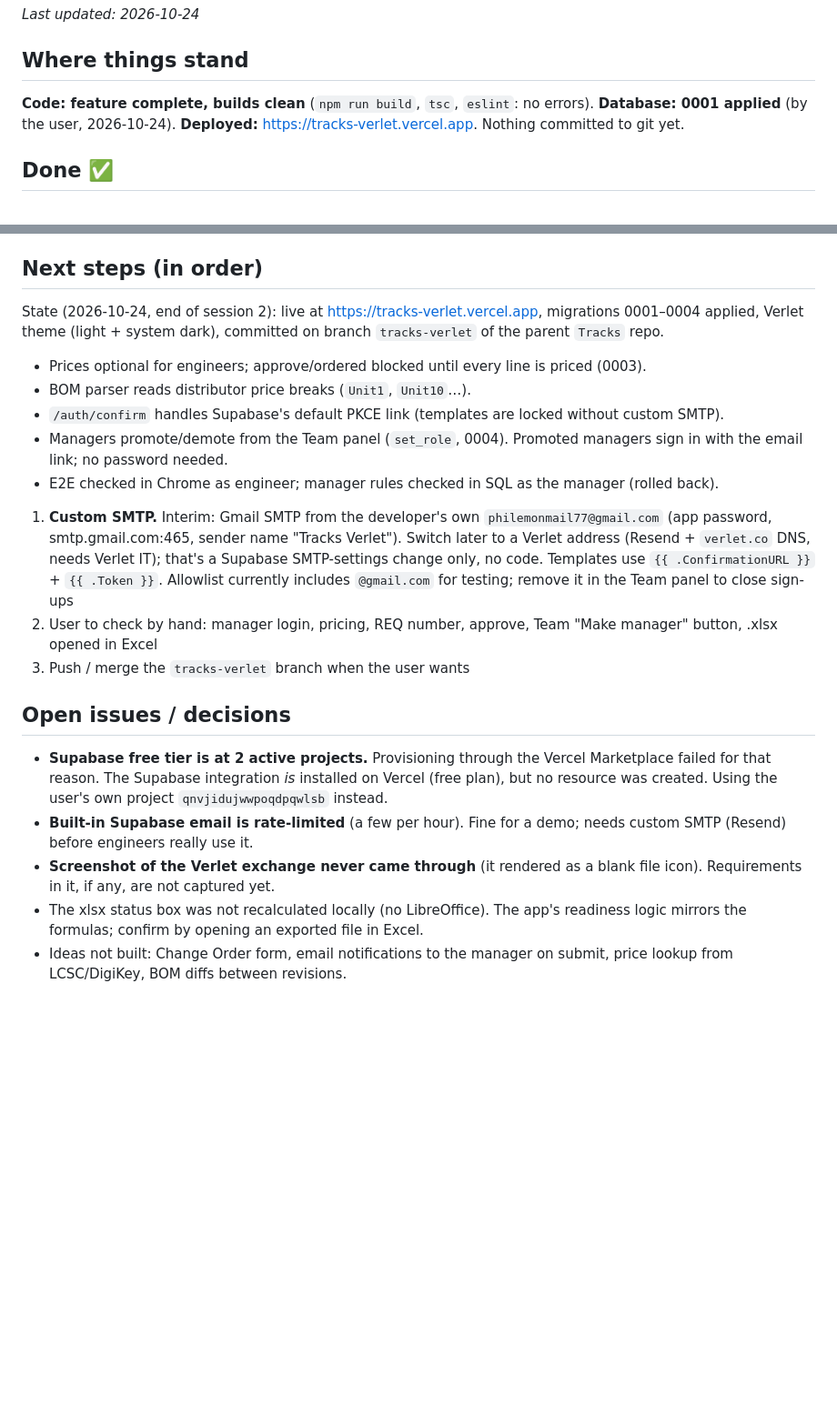
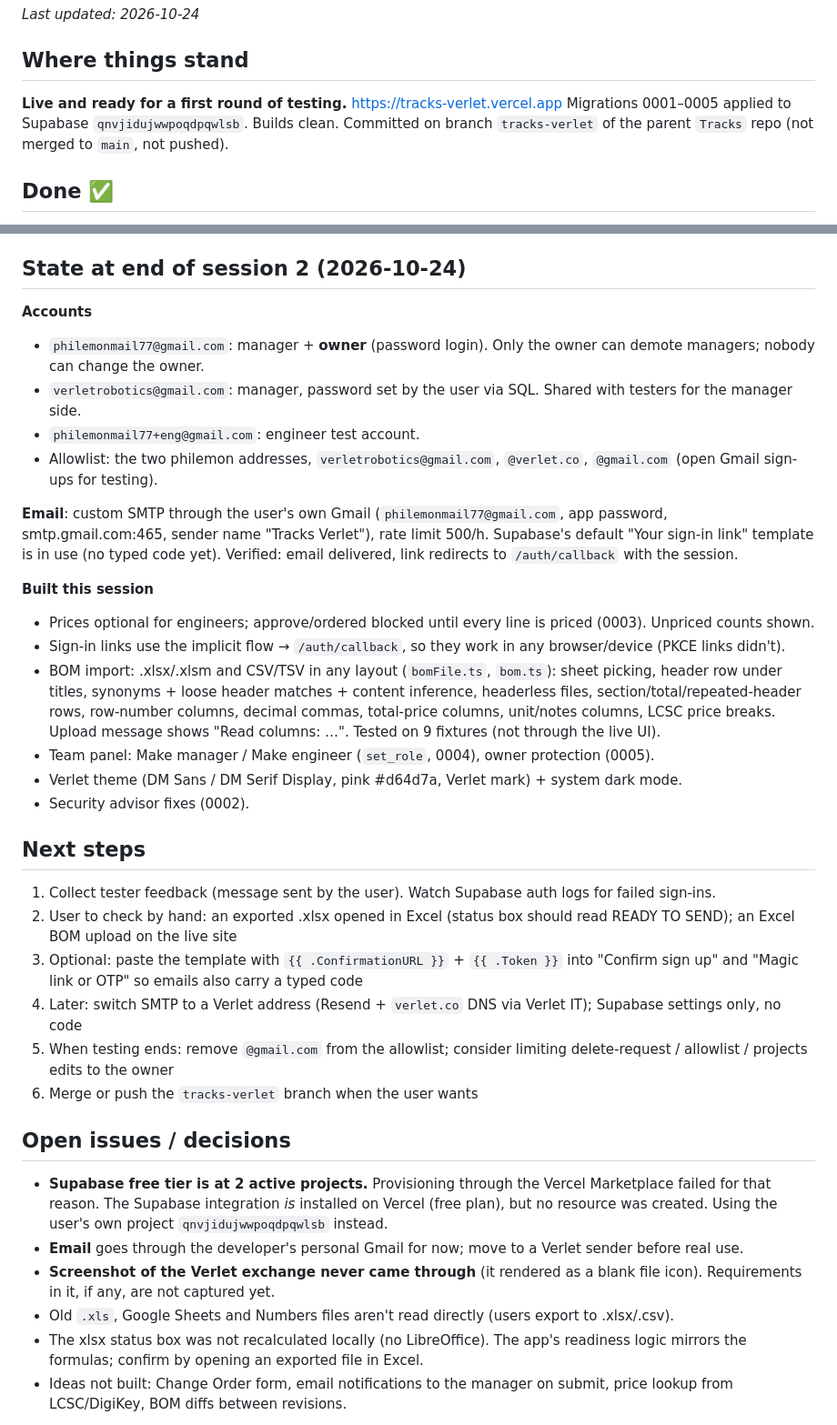
Before and after one commit to Phily7/Tracks, a Markdown page: tracks-verlet/progress.md, 2 parts joined by grey strips. Shown at 91% size. Rendered like a GitHub page; blank space fills up the shorter version.

```diff
--- a/tracks-verlet/progress.md
+++ b/tracks-verlet/progress.md
@@ -4,8 +4,9 @@ _Last updated: 2026-10-24_
 
 ## Where things stand
 
-**Code: feature complete, builds clean** (`npm run build`, `tsc`, `eslint`: no errors).
-**Database: 0001 applied** (by the user, 2026-10-24). **Deployed:** https://tracks-verlet.vercel.app. Nothing committed to git yet.
+**Live and ready for a first round of testing.** https://tracks-verlet.vercel.app
+Migrations 0001–0005 applied to Supabase `qnvjidujwwpoqdpqwlsb`. Builds clean. Committed on branch `tracks-verlet`
+of the parent `Tracks` repo (not merged to `main`, not pushed).
 
 ## Done ✅
 
@@ -21,27 +22,44 @@ _Last updated: 2026-10-24_
 - [x] Vercel project `tracks-verlet` created and linked (`.vercel/`, `.env.local` holds only `VERCEL_OIDC_TOKEN`)
 - [x] Supabase MCP added to `.mcp.json` (project scope) for project `qnvjidujwwpoqdpqwlsb`
 
-## Next steps (in order)
+## State at end of session 2 (2026-10-24)
 
-State (2026-10-24, end of session 2): live at https://tracks-verlet.vercel.app, migrations 0001–0004 applied, Verlet theme
-(light + system dark), committed on branch `tracks-verlet` of the parent `Tracks` repo.
-- Prices optional for engineers; approve/ordered blocked until every line is priced (0003).
-- BOM parser reads distributor price breaks (`Unit1`, `Unit10`…).
-- `/auth/confirm` handles Supabase's default PKCE link (templates are locked without custom SMTP).
-- Managers promote/demote from the Team panel (`set_role`, 0004). Promoted managers sign in with the email link; no password needed.
-- E2E checked in Chrome as engineer; manager rules checked in SQL as the manager (rolled back).
+**Accounts**
+- `philemonmail77@gmail.com`: manager + **owner** (password login). Only the owner can demote managers; nobody can change the owner.
+- `verletrobotics@gmail.com`: manager, password set by the user via SQL. Shared with testers for the manager side.
+- `philemonmail77+eng@gmail.com`: engineer test account.
+- Allowlist: the two philemon addresses, `verletrobotics@gmail.com`, `@verlet.co`, `@gmail.com` (open Gmail sign-ups for testing).
 
-1. **Custom SMTP.** Interim: Gmail SMTP from the developer's own `philemonmail77@gmail.com` (app password, smtp.gmail.com:465,
-   sender name "Tracks Verlet"). Switch later to a Verlet address (Resend + `verlet.co` DNS, needs Verlet IT); that's a
-   Supabase SMTP-settings change only, no code. Templates use `{{ .ConfirmationURL }}` + `{{ .Token }}`.
-   Allowlist currently includes `@gmail.com` for testing; remove it in the Team panel to close sign-ups
-2. User to check by hand: manager login, pricing, REQ number, approve, Team "Make manager" button, .xlsx opened in Excel
-3. Push / merge the `tracks-verlet` branch when the user wants
+**Email**: custom SMTP through the user's own Gmail (`philemonmail77@gmail.com`, app password, smtp.gmail.com:465, sender
+name "Tracks Verlet"), rate limit 500/h. Supabase's default "Your sign-in link" template is in use (no typed code yet).
+Verified: email delivered, link redirects to `/auth/callback` with the session.
+
+**Built this session**
+- Prices optional for engineers; approve/ordered blocked until every line is priced (0003). Unpriced counts shown.
+- Sign-in links use the implicit flow → `/auth/callback`, so they work in any browser/device (PKCE links didn't).
+- BOM import: .xlsx/.xlsm and CSV/TSV in any layout (`bomFile.ts`, `bom.ts`): sheet picking, header row under titles,
+  synonyms + loose header matches + content inference, headerless files, section/total/repeated-header rows,
+  row-number columns, decimal commas, total-price columns, unit/notes columns, LCSC price breaks.
+  Upload message shows "Read columns: …". Tested on 9 fixtures (not through the live UI).
+- Team panel: Make manager / Make engineer (`set_role`, 0004), owner protection (0005).
+- Verlet theme (DM Sans / DM Serif Display, pink #d64d7a, Verlet mark) + system dark mode.
+- Security advisor fixes (0002).
+
+## Next steps
+
+1. Collect tester feedback (message sent by the user). Watch Supabase auth logs for failed sign-ins.
+2. User to check by hand: an exported .xlsx opened in Excel (status box should read READY TO SEND); an Excel BOM upload on the live site
+3. Optional: paste the template with `{{ .ConfirmationURL }}` + `{{ .Token }}` into "Confirm sign up" and "Magic link or OTP"
+   so emails also carry a typed code
+4. Later: switch SMTP to a Verlet address (Resend + `verlet.co` DNS via Verlet IT); Supabase settings only, no code
+5. When testing ends: remove `@gmail.com` from the allowlist; consider limiting delete-request / allowlist / projects edits to the owner
+6. Merge or push the `tracks-verlet` branch when the user wants
 
 ## Open issues / decisions
 
 - **Supabase free tier is at 2 active projects.** Provisioning through the Vercel Marketplace failed for that reason. The Supabase integration *is* installed on Vercel (free plan), but no resource was created. Using the user's own project `qnvjidujwwpoqdpqwlsb` instead.
-- **Built-in Supabase email is rate-limited** (a few per hour). Fine for a demo; needs custom SMTP (Resend) before engineers really use it.
+- **Email** goes through the developer's personal Gmail for now; move to a Verlet sender before real use.
 - **Screenshot of the Verlet exchange never came through** (it rendered as a blank file icon). Requirements in it, if any, are not captured yet.
+- Old `.xls`, Google Sheets and Numbers files aren't read directly (users export to .xlsx/.csv).
 - The xlsx status box was not recalculated locally (no LibreOffice). The app's readiness logic mirrors the formulas; confirm by opening an exported file in Excel.
 - Ideas not built: Change Order form, email notifications to the manager on submit, price lookup from LCSC/DigiKey, BOM diffs between revisions.
```
Also changed, not shown: tracks-verlet/session_log.md (+19 -0 lines).
